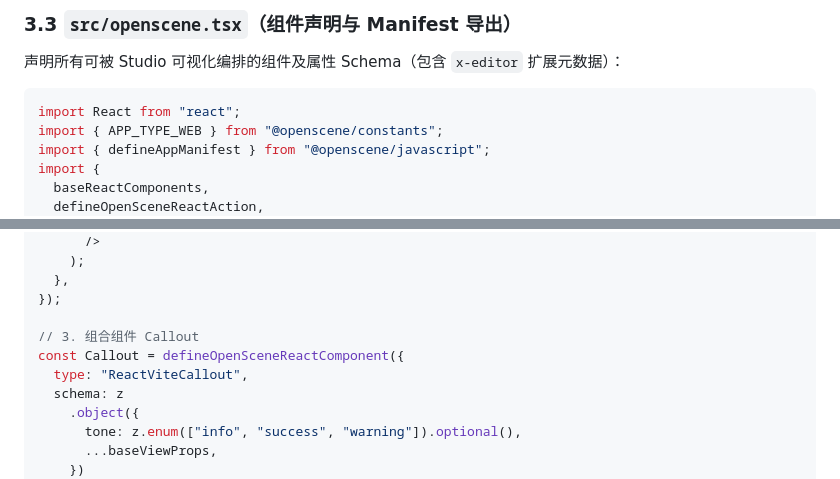
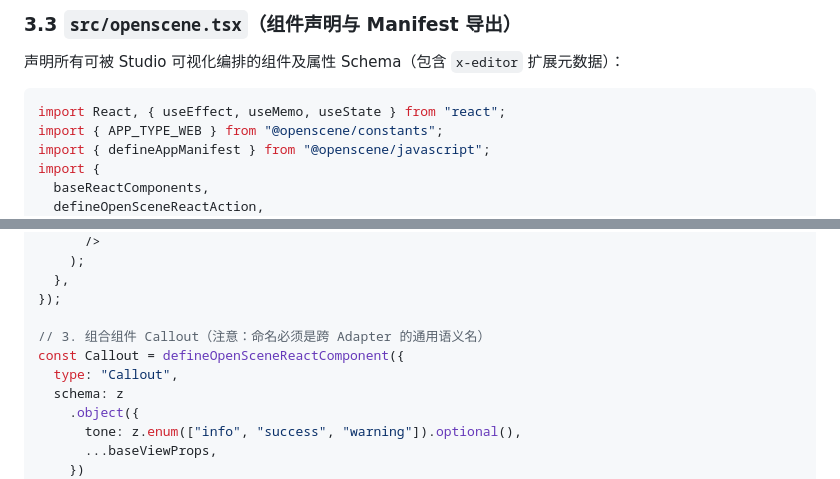
Before and after one commit to owocc/OpenScene, a Markdown page: docs/react-json-render-studio-integration.md, 2 parts joined by grey strips. Drawn GitHub-style.

````diff
--- a/docs/react-json-render-studio-integration.md
+++ b/docs/react-json-render-studio-integration.md
@@ -143,7 +143,7 @@ export default defineConfig(({ mode }) => {
 声明所有可被 Studio 可视化编排的组件及属性 Schema（包含 `x-editor` 扩展元数据）：
 
 ```tsx
-import React from "react";
+import React, { useEffect, useMemo, useState } from "react";
 import { APP_TYPE_WEB } from "@openscene/constants";
 import { defineAppManifest } from "@openscene/javascript";
 import {
@@ -199,9 +199,9 @@ const Image = defineOpenSceneReactComponent({
   },
 });
 
-// 3. 组合组件 Callout
+// 3. 组合组件 Callout（注意：命名必须是跨 Adapter 的通用语义名）
 const Callout = defineOpenSceneReactComponent({
-  type: "ReactViteCallout",
+  type: "Callout",
   schema: z
     .object({
       tone: z.enum(["info", "success", "warning"]).optional(),
````
Also changed, not shown: other parts of docs/react-json-render-studio-integration.md (+59 -12 lines).
